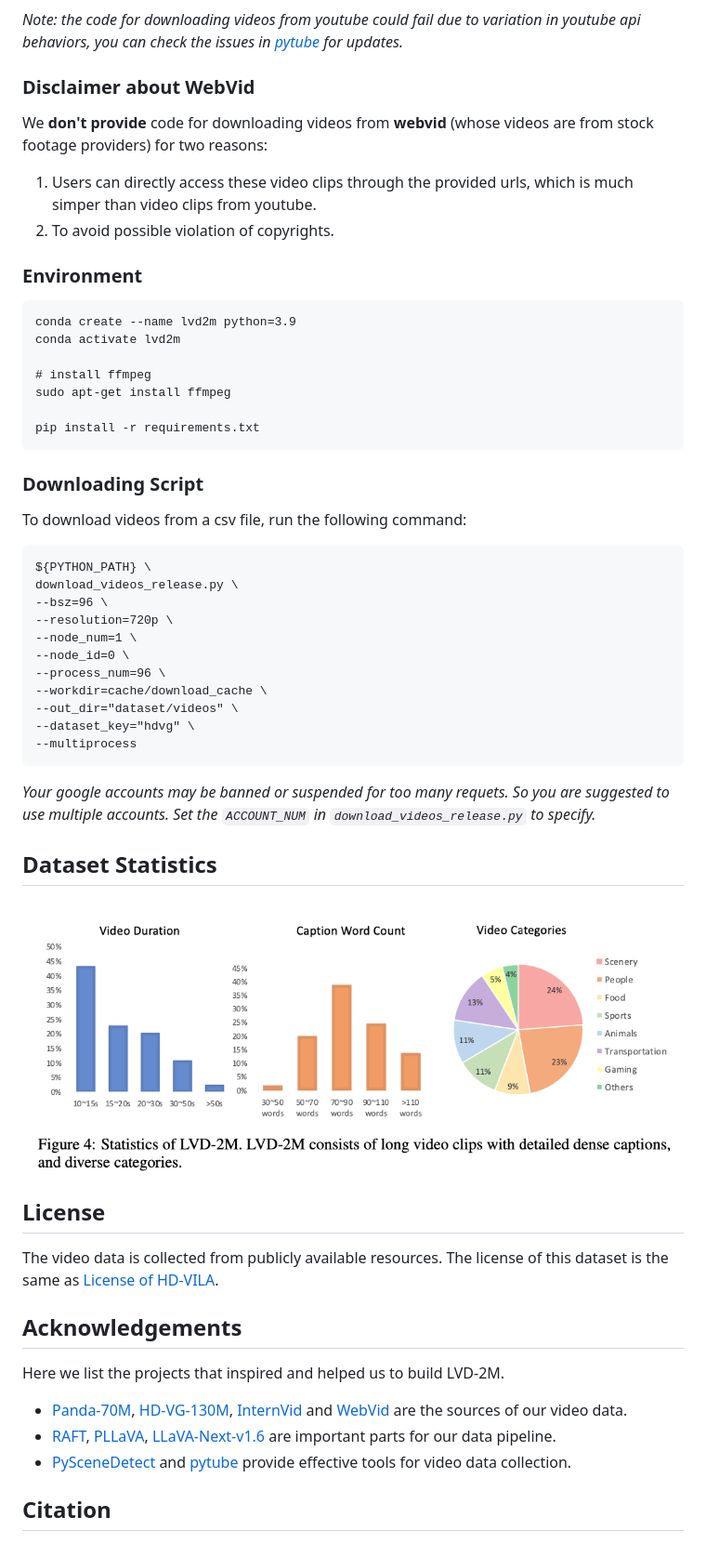
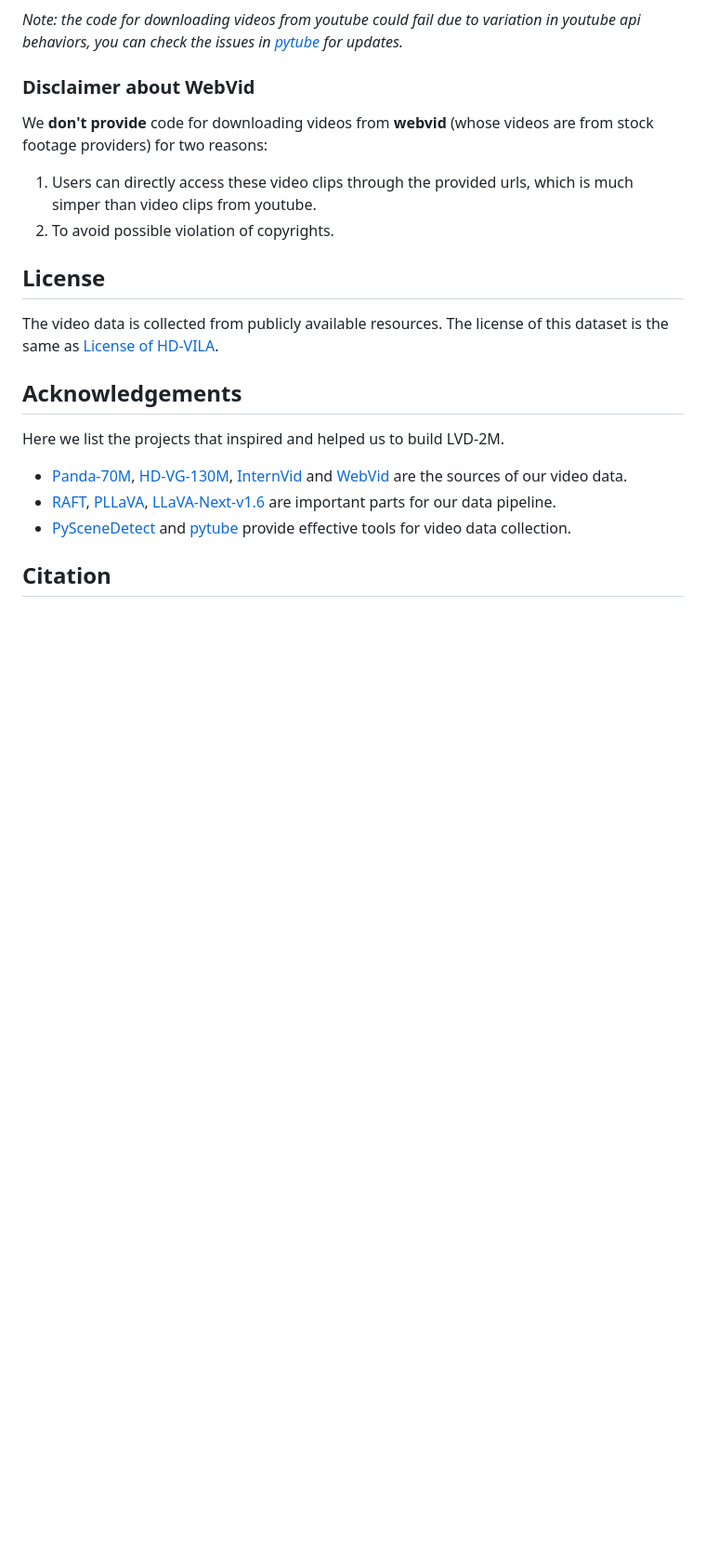
Before and after one commit to SilentView/LVD-2M, a Markdown page: README.md, the part around one of its changes. Shown at 93% size. GitHub-like rendering; pictures changed too: assets/images/image.png (deleted); folded sections open; blank space fills up the shorter version.

````diff
--- a/README.md
+++ b/README.md
@@ -128,39 +136,7 @@ We **don't provide** code for downloading videos from **webvid** (whose videos a
 </details>
 
 
-### Environment
-```
-conda create --name lvd2m python=3.9
-conda activate lvd2m
 
-# install ffmpeg
-sudo apt-get install ffmpeg
-
-pip install -r requirements.txt
-```
-
-### Downloading Script
-To download videos from a csv file, run the following command:
-```
-${PYTHON_PATH} \
-download_videos_release.py \
---bsz=96 \
---resolution=720p \
---node_num=1 \
---node_id=0 \
---process_num=96 \
---workdir=cache/download_cache \
---out_dir="dataset/videos" \
---dataset_key="hdvg" \
---multiprocess
-```
-
-*Your google accounts may be banned or suspended for too many requets. So you are suggested to use multiple accounts. Set the `ACCOUNT_NUM` in `download_videos_release.py` to specify.*
-
-
-
-## Dataset Statistics
-![alt text](assets/images/image.png)
 
 
 ## License
````
Also changed, not shown: other parts of README.md (+56 -48 lines), assets/images/basic_statistics.png (added), assets/images/lvd2m_icon_blue.png (added), 1 other file.
